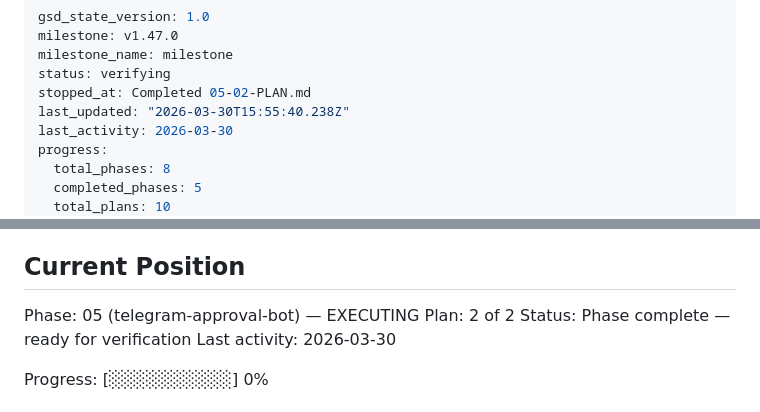
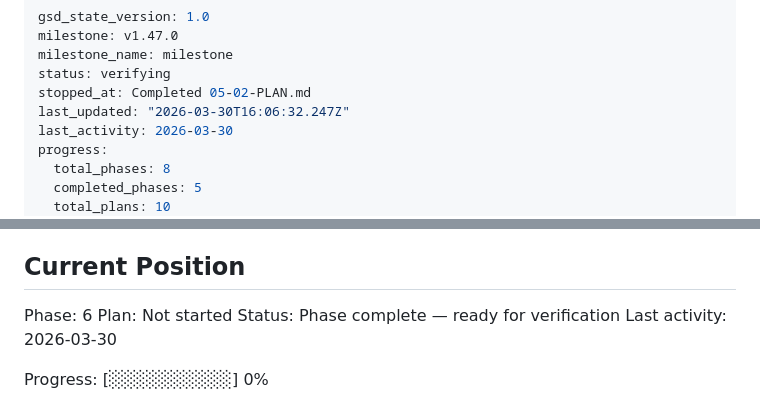
Before and after one commit to lucgeorgesluc-blip/Social-Engine, a Markdown page: .planning/STATE.md, 2 parts joined by grey strips. Rendered like a GitHub page.

Commit message:
docs(phase-05): complete phase execution

```diff
--- a/.planning/STATE.md
+++ b/.planning/STATE.md
@@ -4,7 +4,7 @@ milestone: v1.47.0
 milestone_name: milestone
 status: verifying
 stopped_at: Completed 05-02-PLAN.md
-last_updated: "2026-03-30T15:55:40.238Z"
+last_updated: "2026-03-30T16:06:32.247Z"
 last_activity: 2026-03-30
 progress:
   total_phases: 8
@@ -25,8 +25,8 @@ See: .planning/PROJECT.md (updated 2026-03-29)
 
 ## Current Position
 
-Phase: 05 (telegram-approval-bot) — EXECUTING
-Plan: 2 of 2
+Phase: 6
+Plan: Not started
 Status: Phase complete — ready for verification
 Last activity: 2026-03-30
 
```
Also changed, not shown: 1 other file.
